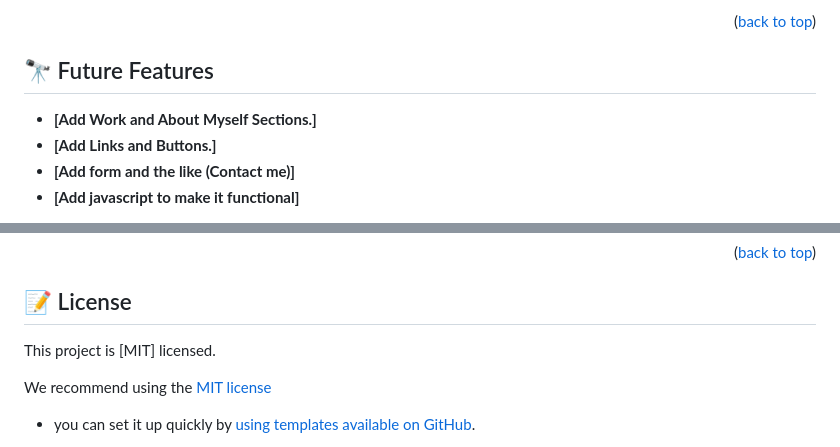
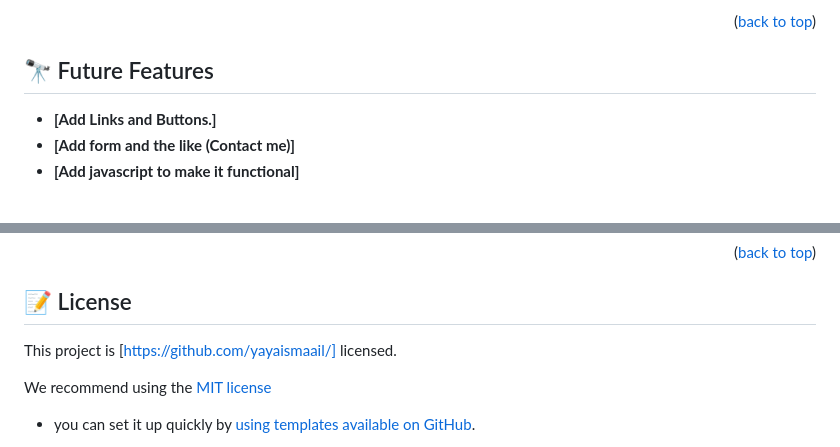
Before and after one commit to yayaismaail/toolbar-headline, a Markdown page: README.md, 2 parts joined by grey strips. Drawn GitHub-style.

```diff
--- a/README.md
+++ b/README.md
@@ -142,8 +142,6 @@ github repository(Github Enterprise Cloud and Github Enterprise Server)
 
 ## 🔭 Future Features <a name="future-features"></a>
 
-
--  **[Add Work and About Myself Sections.]**
 -  **[Add Links and Buttons.]**
 -  **[Add form and the like (Contact me)]**
 -  **[Add javascript to make it functional]**
@@ -197,7 +195,8 @@ The entire Microverse team for their endless effort most especially the CEO,
 
 ## 📝 License <a name="license"></a>
 
-This project is [MIT] licensed.
+This project is [https://github.com/yayaismaail/] licensed.
+
 
 We recommend using the [MIT license](https://choosealicense.com/licenses/mit/)
 
```
